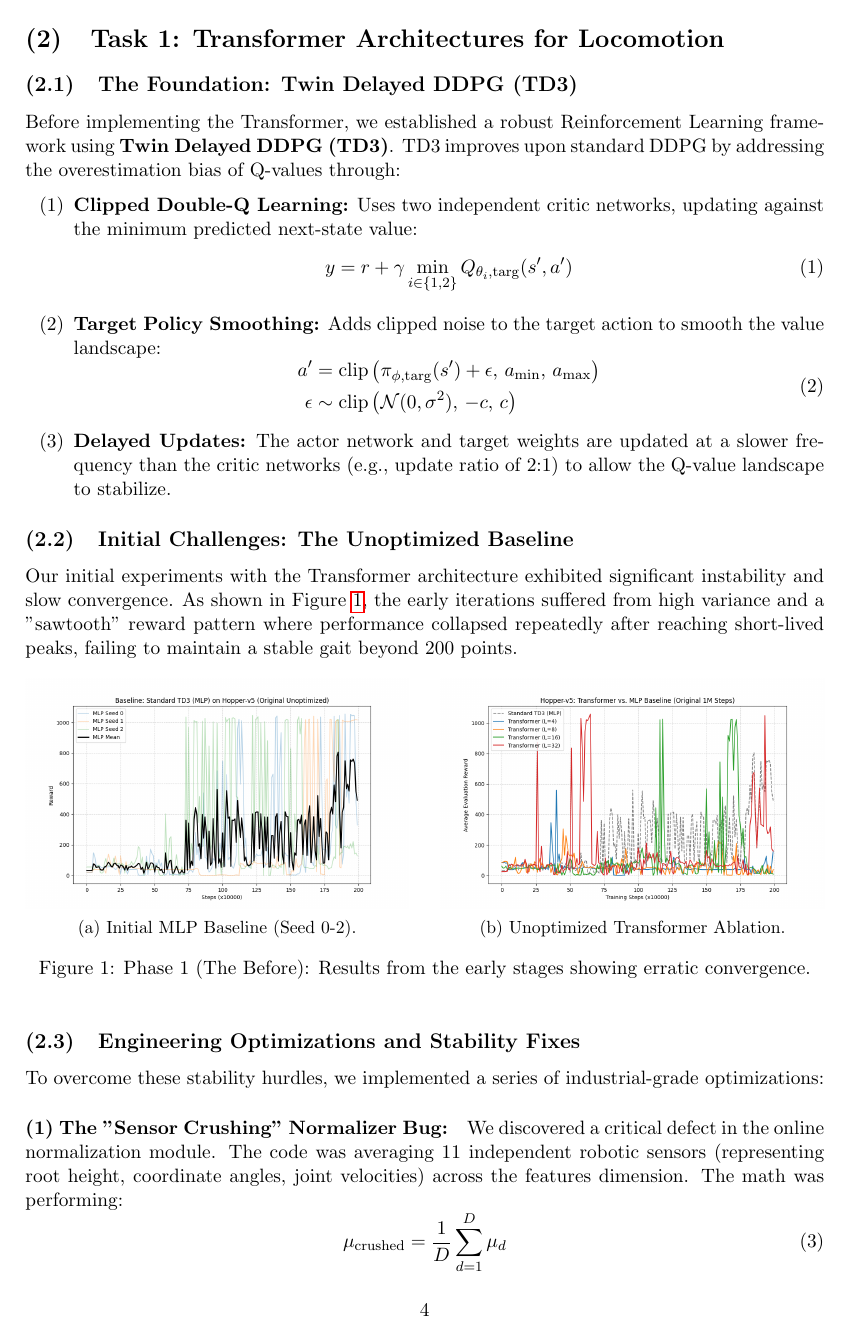
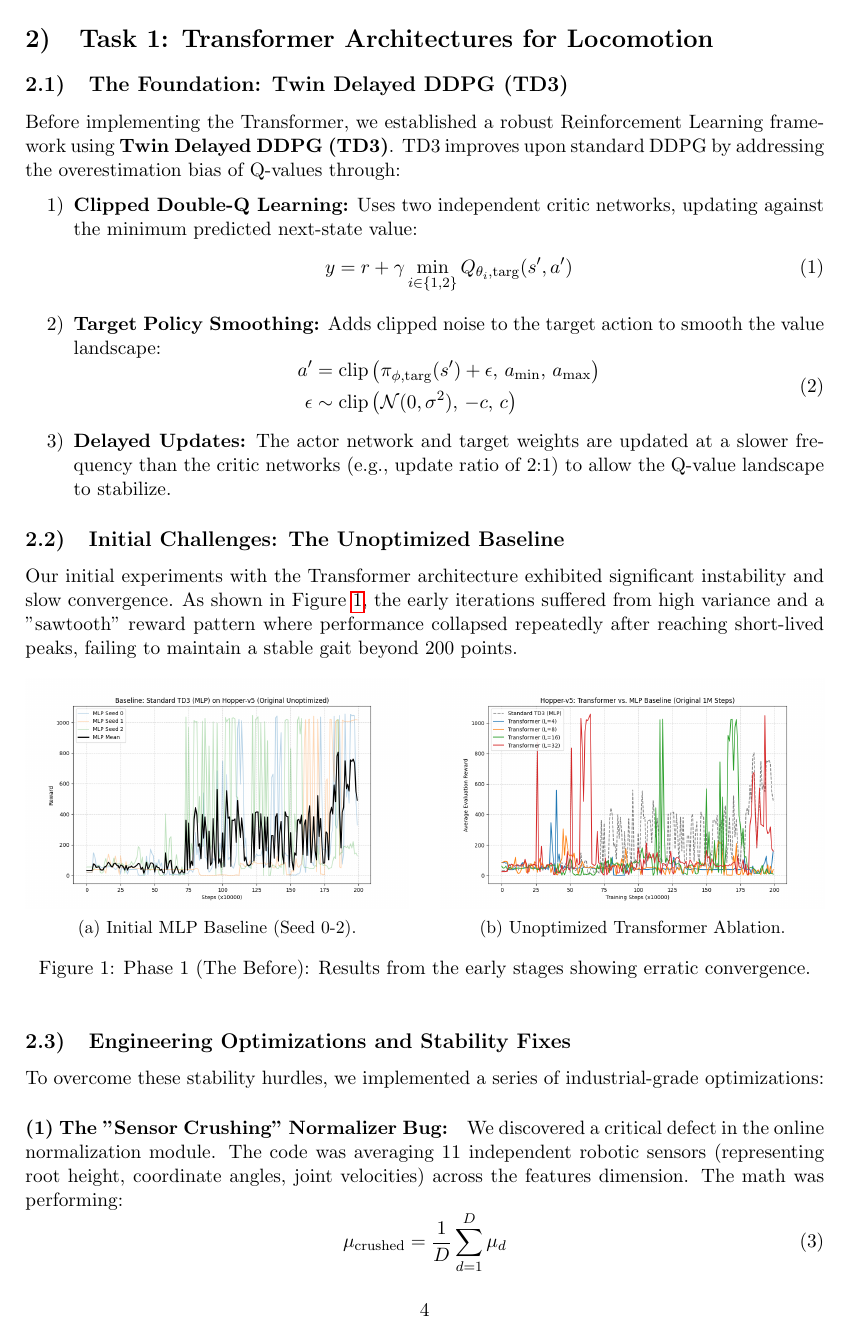
Before and after one commit to LimeLizard3/SAiDL-Summer-Assignment-2026, a LaTeX paper (Reinforcement Learning/documentation/SaiDL_RL_Report.tex): page 4 of 17. Compiled offline with pdfLaTeX.

Commit message:
Update section and list numbering to use a single closing bracket format

```diff
--- a/Reinforcement Learning/documentation/SaiDL_RL_Report.tex
+++ b/Reinforcement Learning/documentation/SaiDL_RL_Report.tex
@@ -13,12 +13,12 @@
 \usepackage{xcolor}
 \sloppy
 \usepackage{enumitem}
-\setlist[enumerate,1]{label={(\arabic*)}}
+\setlist[enumerate,1]{label={\arabic*)}}
 
-% Format section, subsection, and subsubsection numbering with brackets
-\renewcommand{\thesection}{(\arabic{section})}
-\renewcommand{\thesubsection}{(\arabic{section}.\arabic{subsection})}
-\renewcommand{\thesubsubsection}{(\arabic{section}.\arabic{subsection}.\arabic{subsubsection})}
+% Format section, subsection, and subsubsection numbering with a single closing bracket
+\renewcommand{\thesection}{\arabic{section})}
+\renewcommand{\thesubsection}{\arabic{section}.\arabic{subsection})}
+\renewcommand{\thesubsubsection}{\arabic{section}.\arabic{subsection}.\arabic{subsubsection})}
 
 % Adjust Table of Contents column widths natively to prevent bracketed numbers from overlapping titles
 \makeatletter
```
